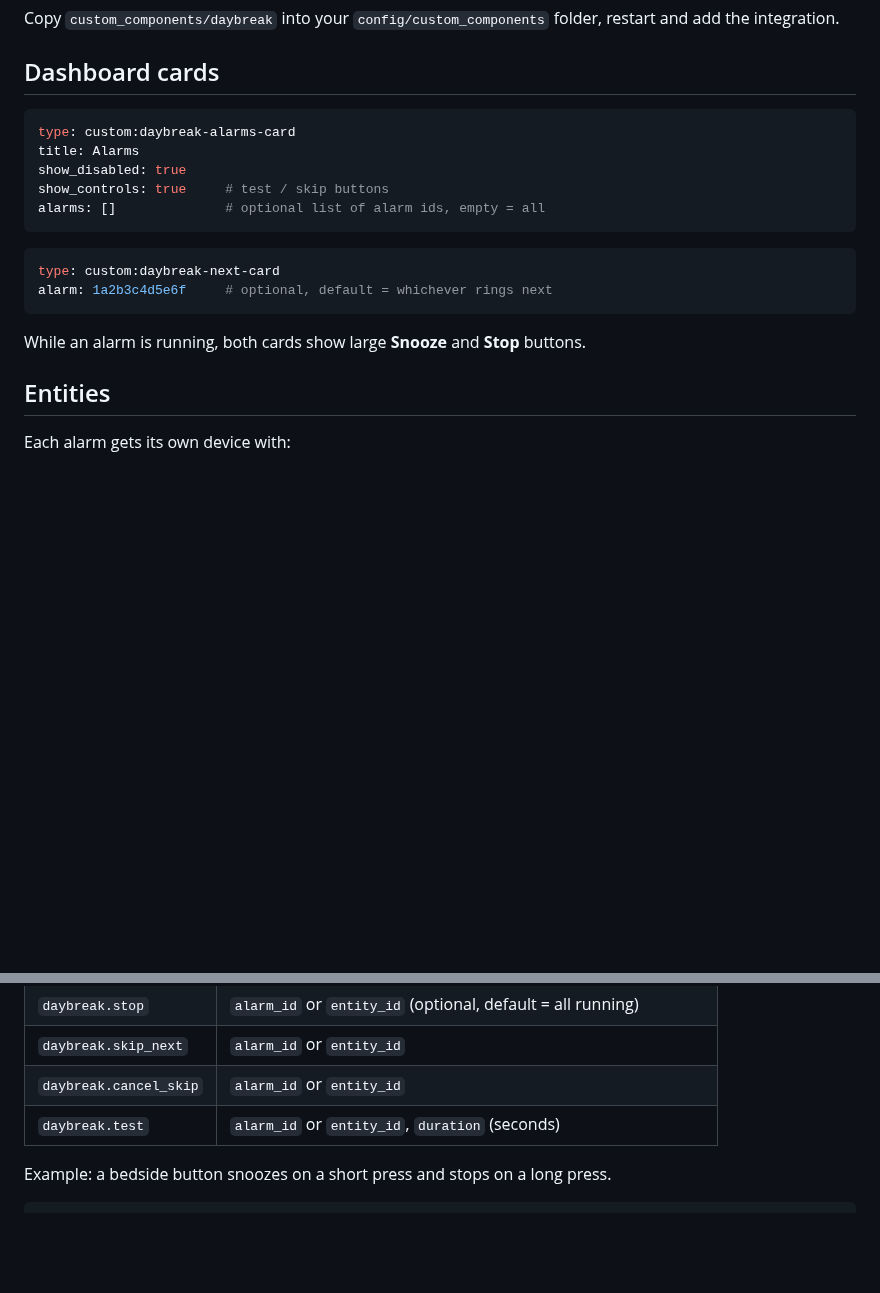
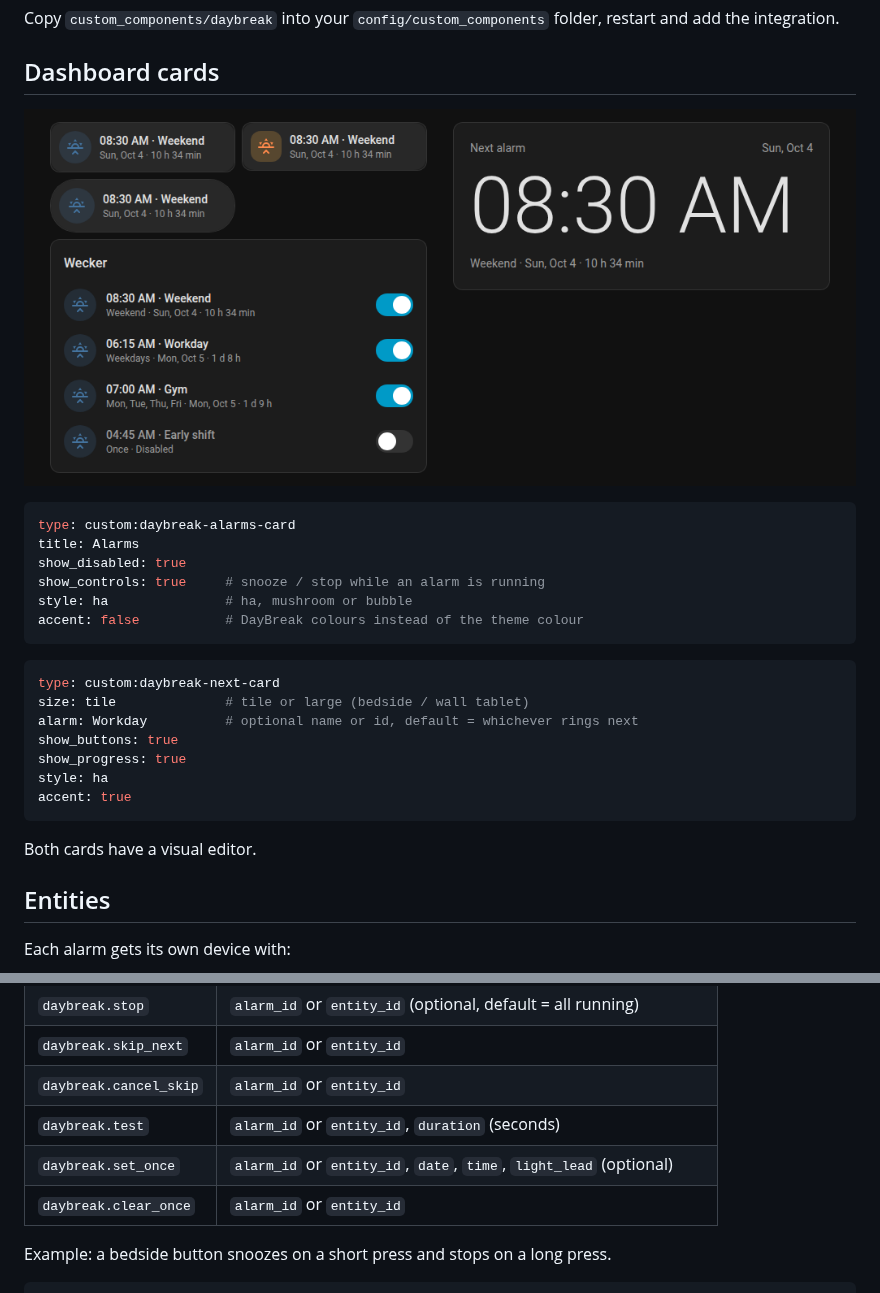
Before and after one commit to sempai-san/ha-daybreak, a Markdown page: README.md, 2 parts joined by grey strips. GitHub-like rendering; pictures changed too: docs/images/cards.png; blank space fills up the shorter version.

````diff
--- a/README.md
+++ b/README.md
@@ -45,20 +64,28 @@ Copy `custom_components/daybreak` into your `config/custom_components` folder, r
 
 ## Dashboard cards
 
+![Cards](docs/images/cards.png)
+
 ```yaml
 type: custom:daybreak-alarms-card
 title: Alarms
 show_disabled: true
-show_controls: true     # test / skip buttons
-alarms: []              # optional list of alarm ids, empty = all
+show_controls: true     # snooze / stop while an alarm is running
+style: ha               # ha, mushroom or bubble
+accent: false           # DayBreak colours instead of the theme colour
 ```
 
 ```yaml
 type: custom:daybreak-next-card
-alarm: 1a2b3c4d5e6f     # optional, default = whichever rings next
+size: tile              # tile or large (bedside / wall tablet)
+alarm: Workday          # optional name or id, default = whichever rings next
+show_buttons: true
+show_progress: true
+style: ha
+accent: true
 ```
 
-While an alarm is running, both cards show large **Snooze** and **Stop** buttons.
+Both cards have a visual editor.
 
 ## Entities
 
@@ -83,6 +110,8 @@ Global: `sensor.daybreak_next_alarm` (the next alarm of all alarms) and `binary_
 | `daybreak.skip_next` | `alarm_id` or `entity_id` |
 | `daybreak.cancel_skip` | `alarm_id` or `entity_id` |
 | `daybreak.test` | `alarm_id` or `entity_id`, `duration` (seconds) |
+| `daybreak.set_once` | `alarm_id` or `entity_id`, `date`, `time`, `light_lead` (optional) |
+| `daybreak.clear_once` | `alarm_id` or `entity_id` |
 
 Example: a bedside button snoozes on a short press and stops on a long press.
 
````
Also changed, not shown: other parts of README.md (+43 -21 lines), docs/images/editor.png, docs/images/panel.png, docs/images/profiles.png (added), 8 other files.
